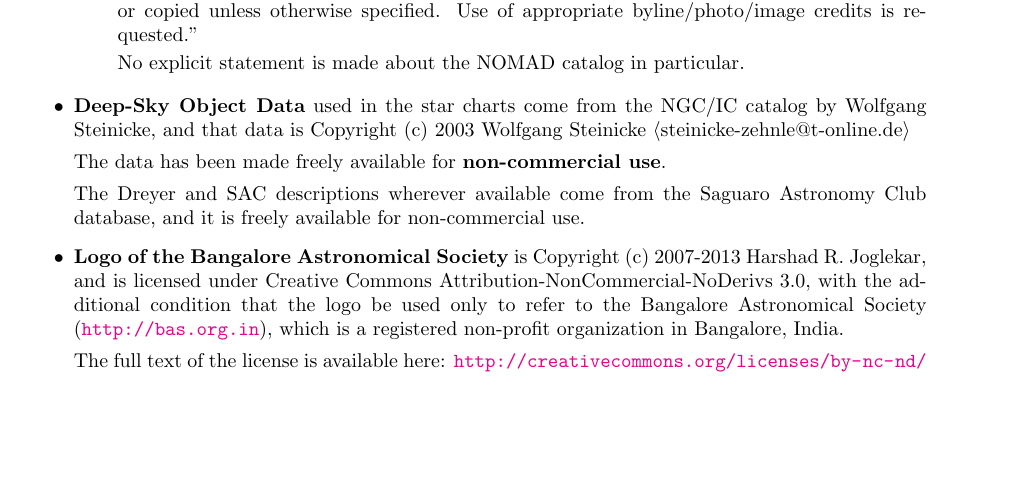
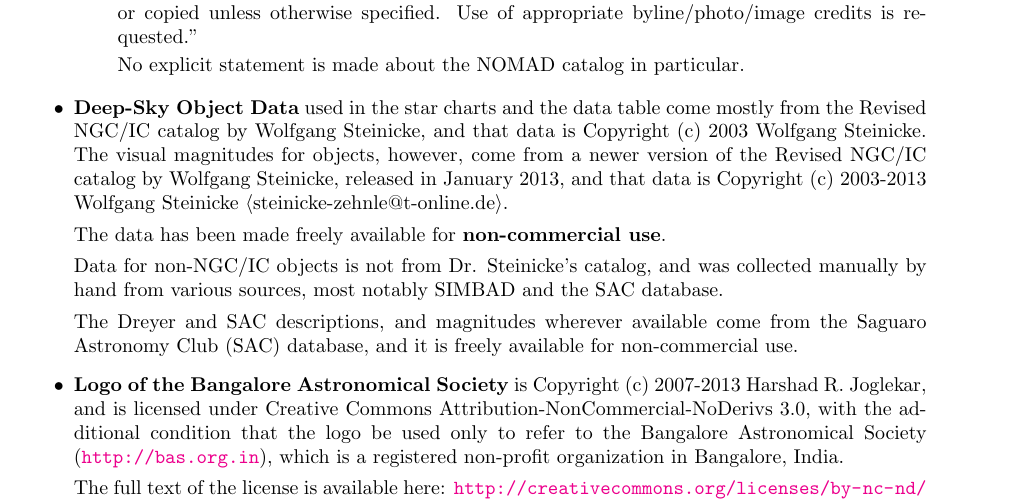
Before and after one commit to kstar/logbook, a LaTeX thesis (Main.tex, which reads Legal.tex): part of page 3 of 17, cut so that both start at the same text, the shorter picture padded with empty space. Compiled offline with pdfLaTeX.

Commit message:
Revised note of copyright for Dr. Steinicke

```diff
--- a/Legal.tex
+++ b/Legal.tex
@@ -100,17 +100,24 @@
       particular.
   \end{itemize}
 
-\item \textbf{Deep-Sky Object Data} used in the star charts come from
-  the NGC/IC catalog by Wolfgang Steinicke, and that data is Copyright
-  (c) 2003 Wolfgang Steinicke
-  $\langle$steinicke-zehnle@t-online.de$\rangle$
+\item \textbf{Deep-Sky Object Data} used in the star charts and the
+  data table come mostly from the Revised NGC/IC catalog by Wolfgang
+  Steinicke, and that data is Copyright (c) 2003 Wolfgang
+  Steinicke. The visual magnitudes for objects, however, come from a
+  newer version of the Revised NGC/IC catalog by Wolfgang Steinicke,
+  released in January 2013, and that data is Copyright (c) 2003-2013
+  Wolfgang Steinicke $\langle$steinicke-zehnle@t-online.de$\rangle$.
 
   The data has been made freely available for \textbf{non-commercial
     use}.
 
-  The Dreyer and SAC descriptions wherever available come from the
-  Saguaro Astronomy Club database, and it is freely available for
-  non-commercial use.
+  Data for non-NGC/IC objects is not from Dr. Steinicke's catalog, and
+  was collected manually by hand from various sources, most notably
+  SIMBAD and the SAC database.
+
+  The Dreyer and SAC descriptions, and magnitudes wherever available
+  come from the Saguaro Astronomy Club (SAC) database, and it is
+  freely available for non-commercial use.
 
 \item \textbf{Logo of the Bangalore Astronomical Society} is Copyright
   (c) 2007-2013 Harshad R. Joglekar, and is licensed under Creative
```
